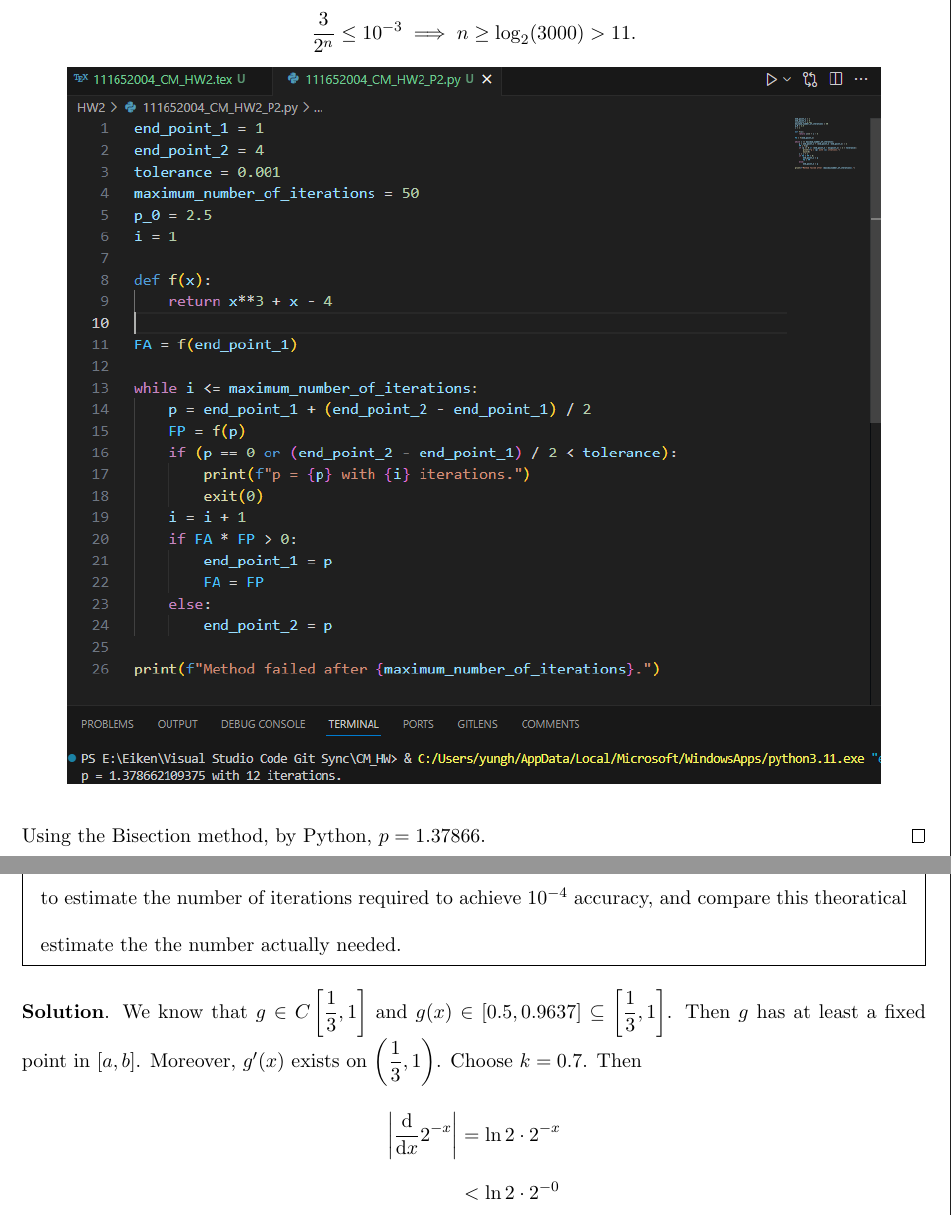
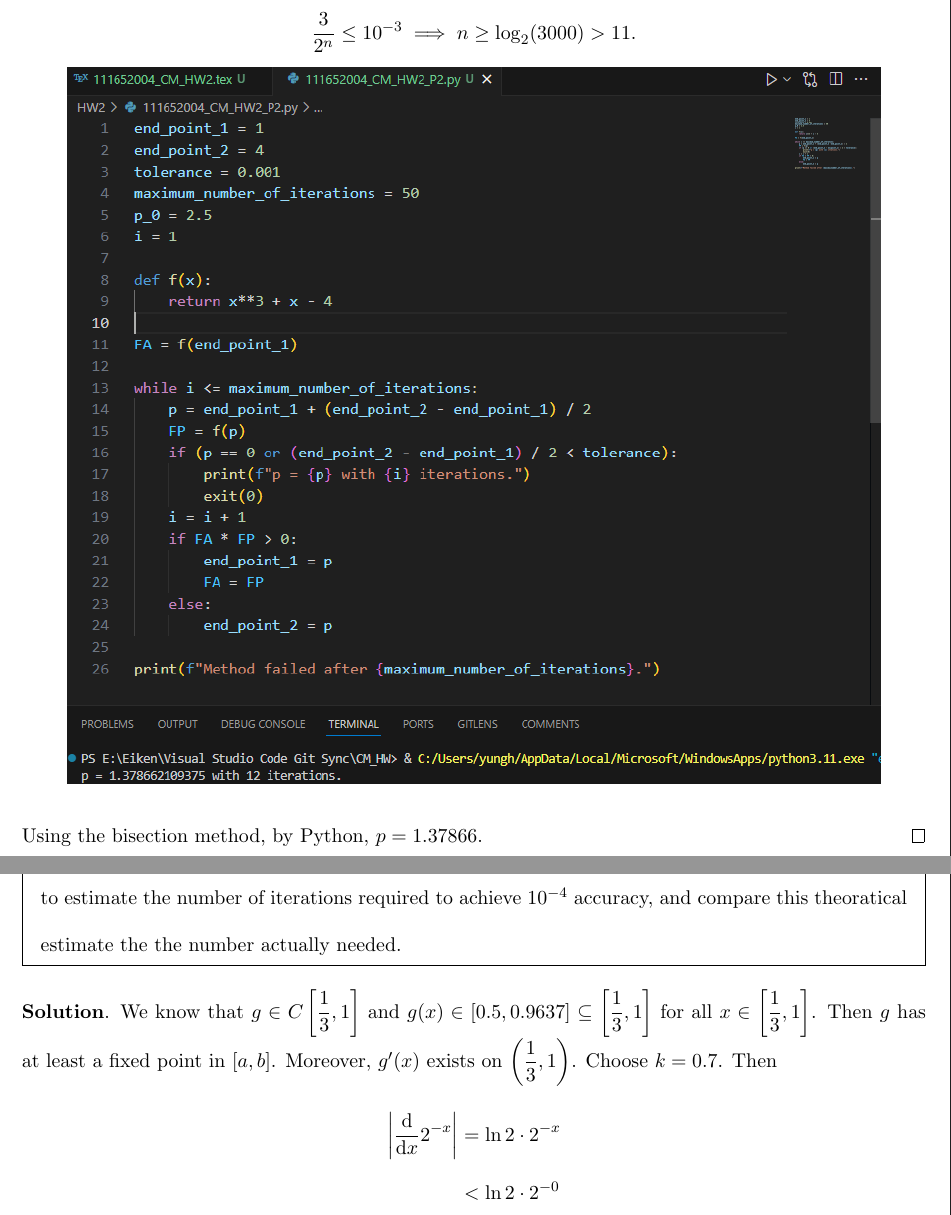
Before and after one commit to eiken0525/CM_HW, a LaTeX problem sheet (HW2/111652004_CM_HW2.tex): two parts of pages 3 and 5 of 19, joined at a grey line, cut so that both start at the same text. Compiled offline with pdfLaTeX.

Commit message:
Fix some typo.

```diff
--- a/HW2/111652004_CM_HW2.tex
+++ b/HW2/111652004_CM_HW2.tex
@@ -145,7 +145,7 @@ Then,
 \begin{center}
     \includegraphics[width=0.9\textwidth]{problem_2_py.png}
 \end{center}
-Using the Bisection method, by Python, $p=1.37866$. \qed
+Using the bisection method, by Python, $p=1.37866$. \qed
 
 
 \newpage
@@ -167,7 +167,7 @@ For c, choose ${g_3}(x)=x-\dfrac{x^4-21x}{x^2-21}=\dfrac{x^3-x^4}{x^2-21}$. Then
 \begin{problem}\label{problem 4}
     Use Theorem 2.3 to show that $g(x)=2^{-x}$ has a unique fixed point on $\left[\dfrac{1}{3}, 1\right]$. Use fixed-point iteration to find an approximation to the fixed point accurate to within $10^{-4}$. Use corollary 2.5 to estimate the number of iterations required to achieve $10^{-4}$ accuracy, and compare this theoratical estimate the the number actually needed.
 \end{problem}
-\textbf{Solution}. We know that $g\in C\left[\dfrac{1}{3}, 1\right]$ and $g(x)\in[0.5, 0.9637]\subseteq\left[\dfrac{1}{3}, 1\right]$. Then $g$ has at least a fixed point in $[a, b]$. Moreover, $g'(x)$ exists on $\left(\dfrac{1}{3}, 1\right)$. Choose $k=0.7$. Then
+\textbf{Solution}. We know that $g\in C\left[\dfrac{1}{3}, 1\right]$ and $g(x)\in[0.5, 0.9637]\subseteq\left[\dfrac{1}{3}, 1\right]$ for all $x\in\left[\dfrac{1}{3}, 1\right]$. Then $g$ has at least a fixed point in $[a, b]$. Moreover, $g'(x)$ exists on $\left(\dfrac{1}{3}, 1\right)$. Choose $k=0.7$. Then
 \begin{align*}
     \left|\dfrac{\dd}{\dd x}2^{-x}\right|&=\ln2\cdot 2^{-x}\\
     &<\ln2\cdot 2^{-0}\\
```
Also changed, not shown: HW2/111652004_CM_HW2.pdf, 4 other files.
